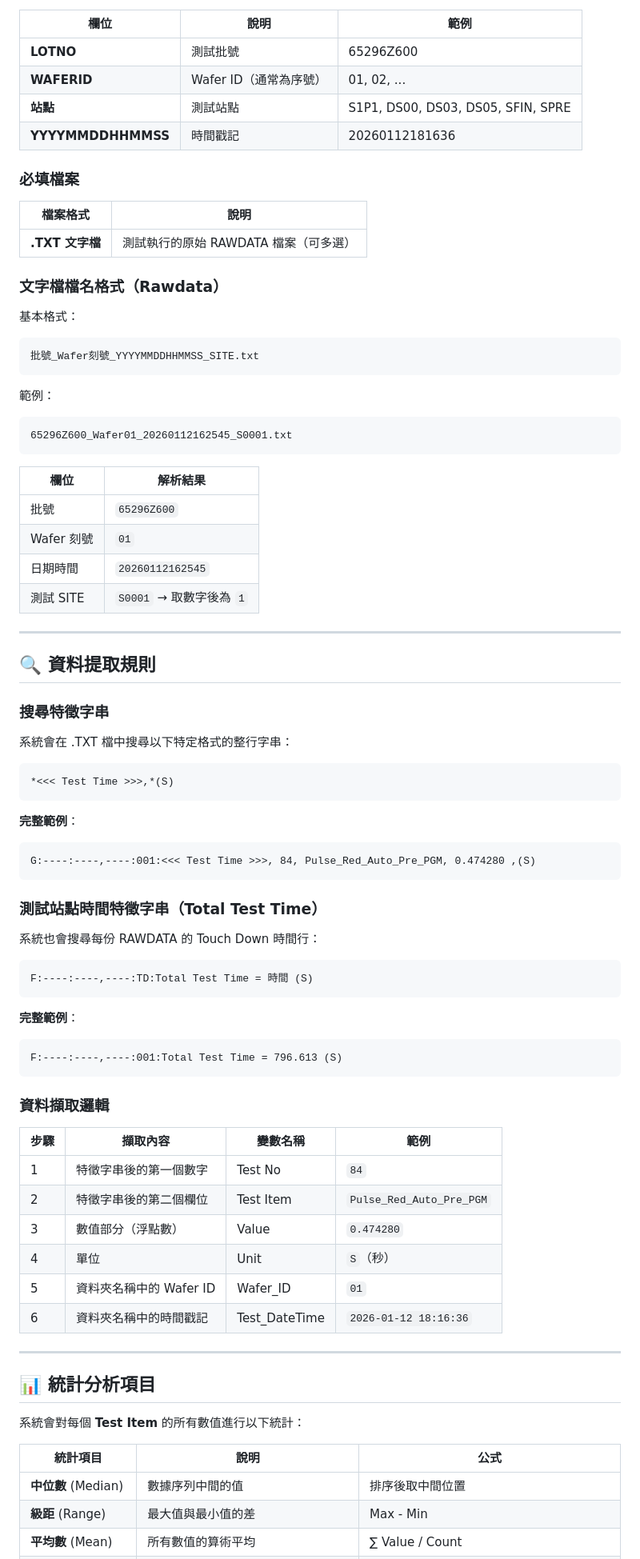
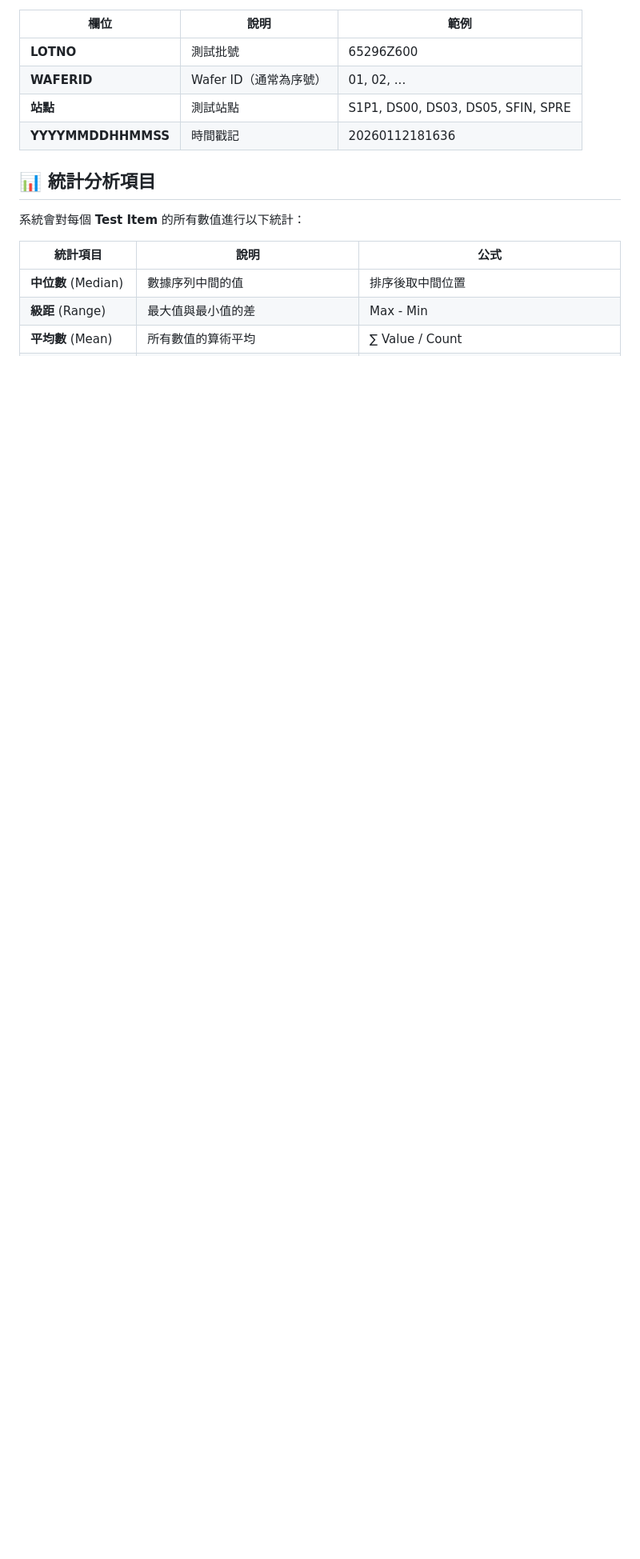
Before and after one commit to desmondlyu/rawdata_analysis, a Markdown page: README.md, the part around one of its changes. Shown at 80% size. Drawn GitHub-style; blank space fills up the shorter version.

Commit message:
Revise README flow for multi-product multi-station
Co-authored-by: Copilot <223556219+Copilot@users.noreply.github.com>

````diff
--- a/README.md
+++ b/README.md
@@ -37,74 +37,6 @@
 | **站點** | 測試站點 | S1P1, DS00, DS03, DS05, SFIN, SPRE |
 | **YYYYMMDDHHMMSS** | 時間戳記 | 20260112181636 |
 
-### 必填檔案
-
-| 檔案格式 | 說明 |
-|---------|------|
-| **.TXT 文字檔** | 測試執行的原始 RAWDATA 檔案（可多選） |
-
-### 文字檔檔名格式（Rawdata）
-
-基本格式：
-```
-批號_Wafer刻號_YYYYMMDDHHMMSS_SITE.txt
-```
-
-範例：
-```
-65296Z600_Wafer01_20260112162545_S0001.txt
-```
-
-| 欄位 | 解析結果 |
-|------|----------|
-| 批號 | `65296Z600` |
-| Wafer 刻號 | `01` |
-| 日期時間 | `20260112162545` |
-| 測試 SITE | `S0001` → 取數字後為 `1` |
-
----
-
-## 🔍 資料提取規則
-
-### 搜尋特徵字串
-
-系統會在 .TXT 檔中搜尋以下特定格式的整行字串：
-
-```
-*<<< Test Time >>>,*(S)
-```
-
-**完整範例**：
-```
-G:----:----,----:001:<<< Test Time >>>, 84, Pulse_Red_Auto_Pre_PGM, 0.474280 ,(S)
-```
-
-### 測試站點時間特徵字串（Total Test Time）
-
-系統也會搜尋每份 RAWDATA 的 Touch Down 時間行：
-
-```
-F:----:----,----:TD:Total Test Time = 時間 (S)
-```
-
-**完整範例**：
-```
-F:----:----,----:001:Total Test Time = 796.613 (S)
-```
-
-### 資料擷取邏輯
-
-| 步驟 | 擷取內容 | 變數名稱 | 範例 |
-|-----|---------|---------|------|
-| 1 | 特徵字串後的第一個數字 | Test No | `84` |
-| 2 | 特徵字串後的第二個欄位 | Test Item | `Pulse_Red_Auto_Pre_PGM` |
-| 3 | 數值部分（浮點數） | Value | `0.474280` |
-| 4 | 單位 | Unit | `S`（秒） |
-| 5 | 資料夾名稱中的 Wafer ID | Wafer_ID | `01` |
-| 6 | 資料夾名稱中的時間戳記 | Test_DateTime | `2026-01-12 18:16:36` |
-
----
-
 ## 📊 統計分析項目
 
 系統會對每個 **Test Item** 的所有數值進行以下統計：
````
Also changed, not shown: other parts of README.md (+23 -4 lines).
